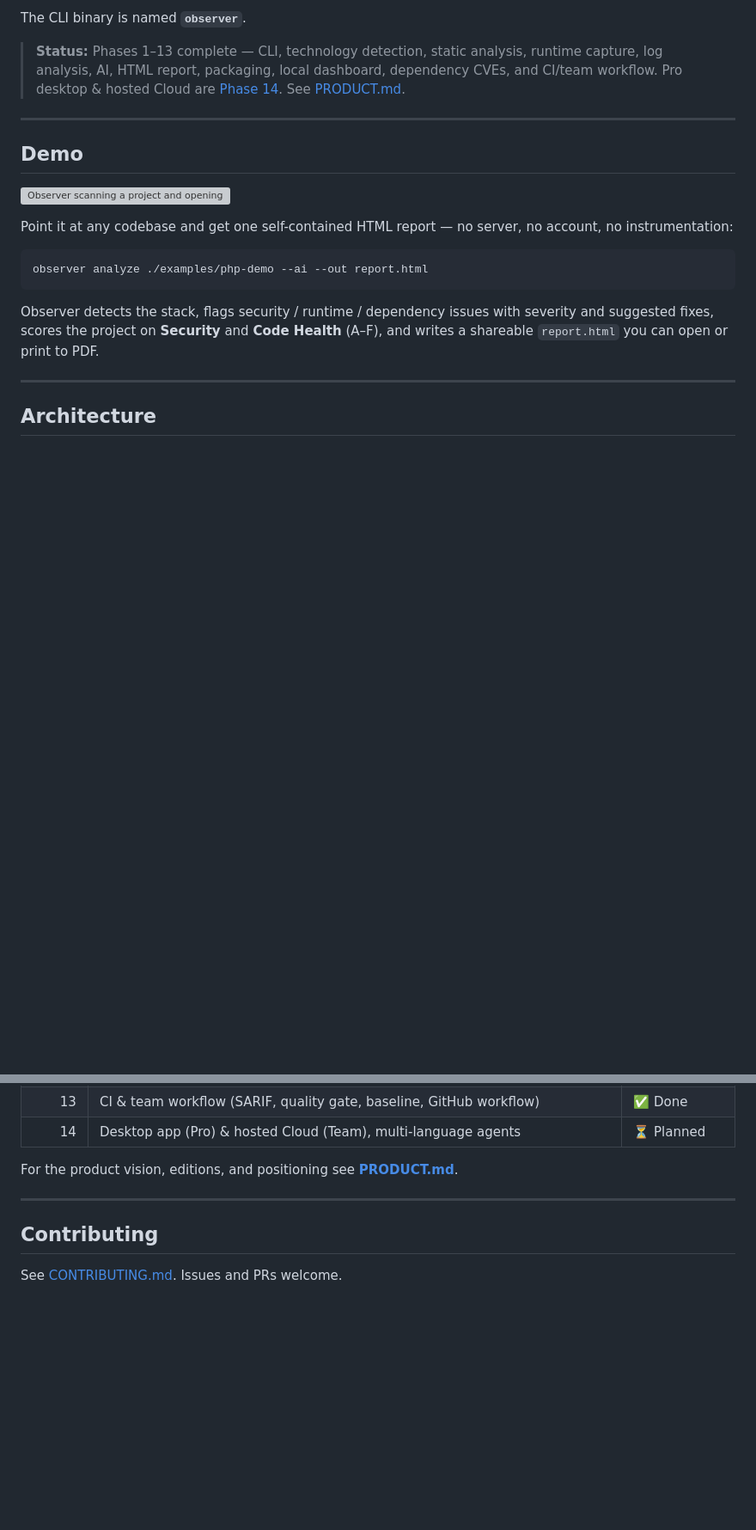
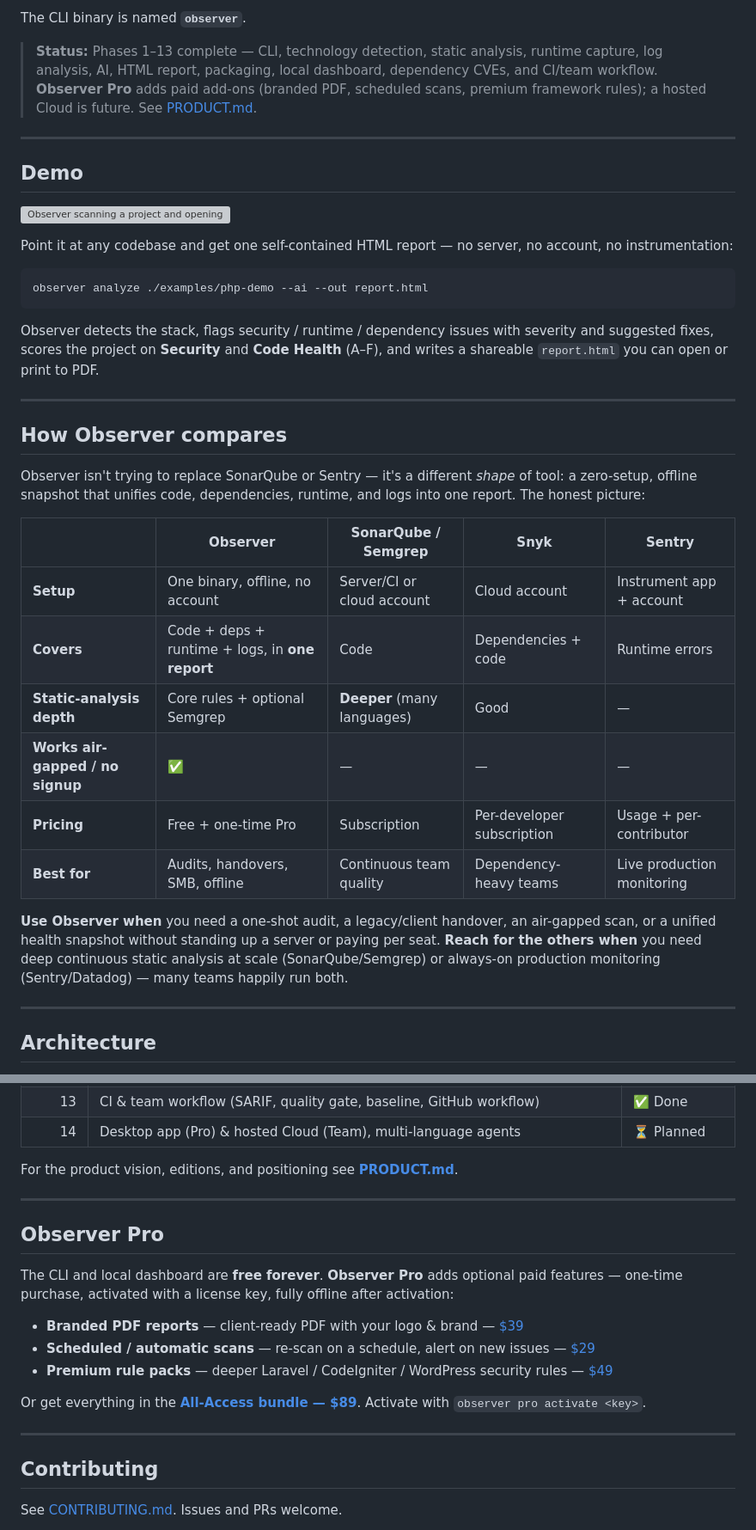
Before and after one commit to sanks205/getobserver, a Markdown page: README.md, 2 parts joined by grey strips. Shown at 86% size. Rendered like a GitHub page; blank space fills up the shorter version; grey boxes are pictures that could not be loaded.

Commit message:
observer-pro - README & PRODUCT files

```diff
--- a/README.md
+++ b/README.md
@@ -19,8 +19,9 @@ The CLI binary is named **`observer`**.
 
 > **Status:** Phases 1–13 complete — CLI, technology detection, static analysis,
 > runtime capture, log analysis, AI, HTML report, packaging, local dashboard,
-> dependency CVEs, and CI/team workflow. Pro desktop & hosted Cloud are
-> [Phase 14](#roadmap). See [PRODUCT.md](PRODUCT.md).
+> dependency CVEs, and CI/team workflow. **Observer Pro** adds paid add-ons
+> (branded PDF, scheduled scans, premium framework rules); a hosted Cloud is
+> future. See [PRODUCT.md](PRODUCT.md).
 
 ---
 
@@ -38,6 +39,29 @@ observer analyze ./examples/php-demo --ai --out report.html
 Observer detects the stack, flags security / runtime / dependency issues with
 severity and suggested fixes, scores the project on **Security** and **Code
 Health** (A–F), and writes a shareable `report.html` you can open or print to PDF.
+
+---
+
+## How Observer compares
+
+Observer isn't trying to replace SonarQube or Sentry — it's a different *shape* of
+tool: a zero-setup, offline snapshot that unifies code, dependencies, runtime, and
+logs into one report. The honest picture:
+
+|  | **Observer** | SonarQube / Semgrep | Snyk | Sentry |
+|---|---|---|---|---|
+| **Setup** | One binary, offline, no account | Server/CI or cloud account | Cloud account | Instrument app + account |
+| **Covers** | Code + deps + runtime + logs, in **one report** | Code | Dependencies + code | Runtime errors |
+| **Static-analysis depth** | Core rules + optional Semgrep | **Deeper** (many languages) | Good | — |
+| **Works air-gapped / no signup** | ✅ | — | — | — |
+| **Pricing** | Free + one-time Pro | Subscription | Per-developer subscription | Usage + per-contributor |
+| **Best for** | Audits, handovers, SMB, offline | Continuous team quality | Dependency-heavy teams | Live production monitoring |
+
+**Use Observer when** you need a one-shot audit, a legacy/client handover, an
+air-gapped scan, or a unified health snapshot without standing up a server or
+paying per seat. **Reach for the others when** you need deep continuous static
+analysis at scale (SonarQube/Semgrep) or always-on production monitoring
+(Sentry/Datadog) — many teams happily run both.
 
 ---
 
@@ -265,6 +289,20 @@ For the product vision, editions, and positioning see **[PRODUCT.md](PRODUCT.md)
 
 ---
 
+## Observer Pro
+
+The CLI and local dashboard are **free forever**. **Observer Pro** adds optional paid
+features — one-time purchase, activated with a license key, fully offline after activation:
+
+- **Branded PDF reports** — client-ready PDF with your logo &amp; brand — [$39](https://observerly1.gumroad.com/l/observer-pdf)
+- **Scheduled / automatic scans** — re-scan on a schedule, alert on new issues — [$29](https://observerly1.gumroad.com/l/observer-schedule)
+- **Premium rule packs** — deeper Laravel / CodeIgniter / WordPress security rules — [$49](https://observerly1.gumroad.com/l/observer-rules-php)
+
+Or get everything in the **[All-Access bundle — $89](https://observerly1.gumroad.com/l/observer-pro)**.
+Activate with `observer pro activate <key>`.
+
+---
+
 ## Contributing
 
 See [CONTRIBUTING.md](CONTRIBUTING.md). Issues and PRs welcome.
```
Also changed, not shown: PRODUCT.md (+17 -12 lines).
